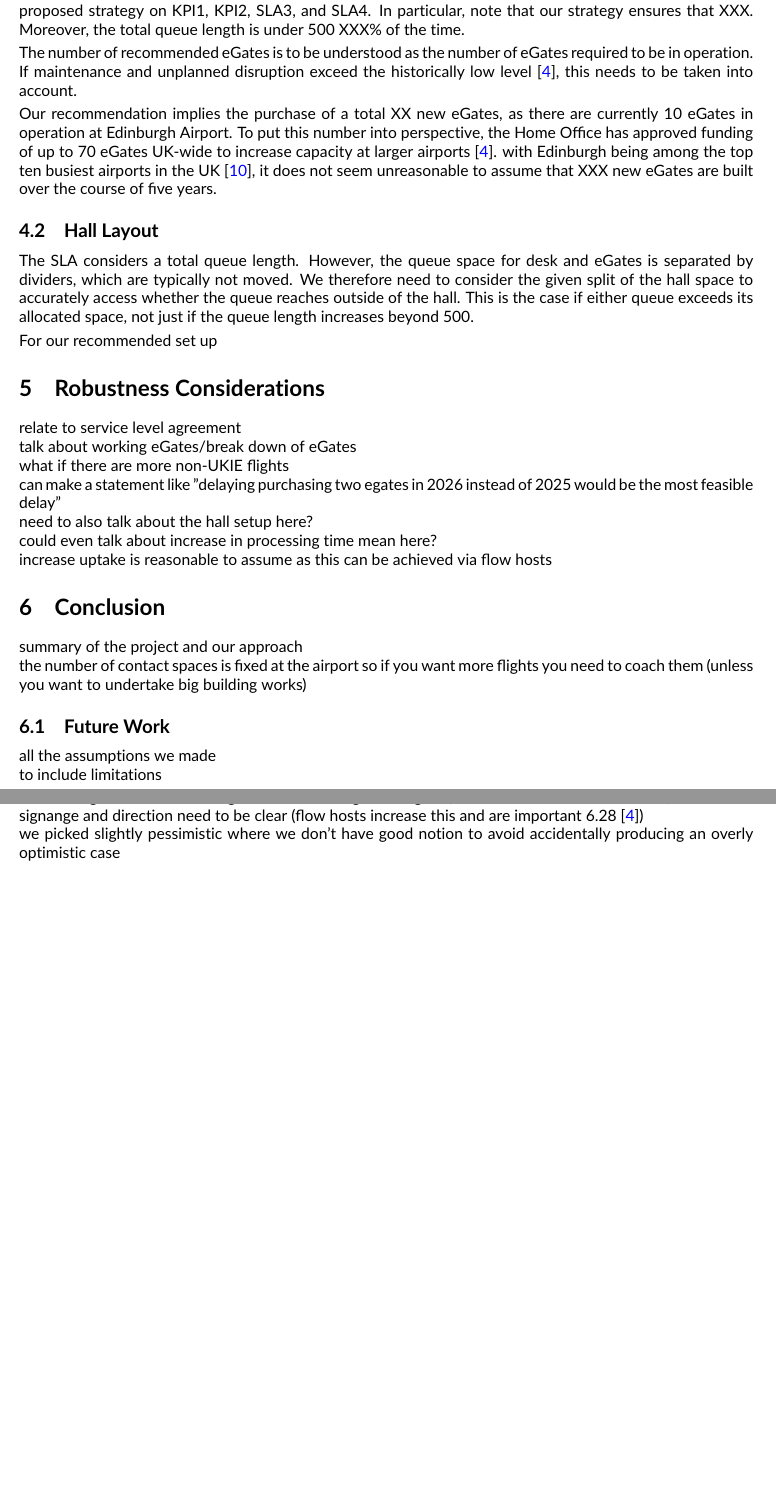
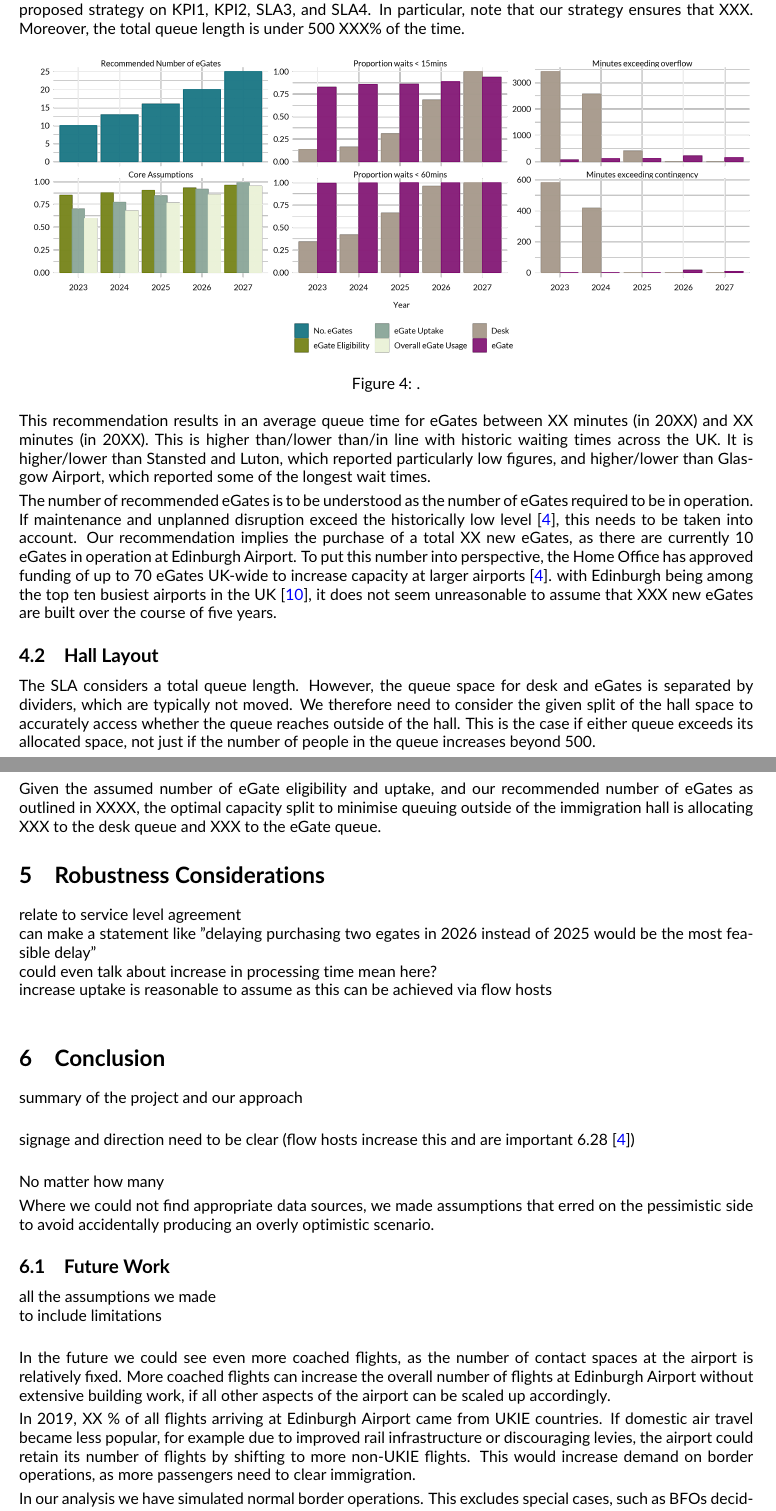
Before and after one commit to cobrbra/immigration_queue_simulation_edinburgh_airport, a LaTeX document (report/report.tex): two parts of pages 7 and 8 of 9, joined at a grey line, cut so that both start at the same text, the shorter picture padded with empty space. Compiled offline with pdfLaTeX.

Commit message:
Updates from Overleaf

```diff
--- a/report/report.tex
+++ b/report/report.tex
@@ -299,43 +300,49 @@ This strategy has been chosen such that XXXX \% of passengers wait less than XXX
 
 \begin{figure}[!ht]
     \centering
-    \includegraphics[width=\textwidth]{figures/prototype_rec_fig.png}
-     \caption{.} \label{fig:recommendation}
+    \includegraphics[width=\textwidth]{figures/core_rec_fig.png}
+     \caption{.} \label{fig:core_rec_fig}
 \end{figure}
 
-The number of recommended \glspl{egate} is to be understood as the number of \glspl{egate} required to be in operation. If maintenance and unplanned disruption exceed the historically low level \cite{Inspection_eGates}, this needs to be taken into account.
+This recommendation results in an average queue time for \glspl{egate} between XX minutes (in 20XX) and XX minutes (in 20XX). This is higher than/lower than/in line with historic waiting times across the UK. It is higher/lower than Stansted and Luton, which reported particularly low figures, and higher/lower than Glasgow Airport, which reported some of the longest wait times.
 
-Our recommendation implies the purchase of a total XX new \glspl{egate}, as there are currently 10 \glspl{egate} in operation at Edinburgh Airport. To put this number into perspective, the Home Office has approved funding of up to 70 \glspl{egate} UK-wide to increase capacity at larger airports \cite{Inspection_eGates}. with Edinburgh being among the top ten busiest airports in the UK \cite{busiestairport}, it does not seem unreasonable to assume that XXX new \glspl{egate} are built over the course of five years.
+The number of recommended \glspl{egate} is to be understood as the number of \glspl{egate} required to be in operation. If maintenance and unplanned disruption exceed the historically low level \cite{Inspection_eGates}, this needs to be taken into account. Our recommendation implies the purchase of a total XX new \glspl{egate}, as there are currently 10 \glspl{egate} in operation at Edinburgh Airport. To put this number into perspective, the Home Office has approved funding of up to 70 \glspl{egate} UK-wide to increase capacity at larger airports \cite{Inspection_eGates}. with Edinburgh being among the top ten busiest airports in the UK \cite{busiestairport}, it does not seem unreasonable to assume that XXX new \glspl{egate} are built over the course of five years.
 
 
 \subsection{Hall Layout}
-The \gls{sla} considers a total queue length. However, the queue space for desk and \glspl{egate} is separated by dividers, which are typically not moved. We therefore need to consider the given split of the hall space to accurately access whether the queue reaches outside of the hall. This is the case if either queue exceeds its allocated space, not just if the queue length increases beyond 500.
+The \gls{sla} considers a total queue length. However, the queue space for desk and \glspl{egate} is separated by dividers, which are typically not moved. We therefore need to consider the given split of the hall space to accurately access whether the queue reaches outside of the hall. This is the case if either queue exceeds its allocated space, not just if the number of people in the queue increases beyond 500.
 
-For our recommended set up
+Given the assumed number of \gls{egate} eligibility and uptake, and our recommended number of \glspl{egate} as outlined in XXXX, the optimal capacity split to minimise queuing outside of the immigration hall is allocating XXX to the desk queue and XXX to the \gls{egate} queue.
 
 
 \section{Robustness Considerations} \label{sec:robustness}
 relate to service level agreement \\
-talk about working \glspl{egate}/break down of \glspl{egate}  \\
-what if there are more non-UKIE flights  \\
 can make a statement like "delaying purchasing two egates in 2026 instead of 2025 would be the most feasible delay" \\
-need to also talk about the hall setup here? \\
 could even talk about increase in processing time mean here? \\
-increase uptake is reasonable to assume as this can be achieved via flow hosts
+increase uptake is reasonable to assume as this can be achieved via flow hosts \\
+
 
 
 
 \section{Conclusion}
 summary of the project and our approach \\
-the number of contact spaces is fixed at the airport so if you want more flights you need to coach them (unless you want to undertake big building works)
 
+signage and direction need to be clear (flow hosts increase this and are important 6.28 \cite{Inspection_eGates}) \\
+
+No matter how many \glspl{egate
+
+Where we could not find appropriate data sources, we made assumptions that erred on the pessimistic side to avoid accidentally producing an overly optimistic scenario.
 
 \subsection{Future Work}
 all the assumptions we made \\
 to include limitations \\
-include edge cases, such as all gates closed for high risk flights (see Government doc on \glspl{egate}) \\
-signange and direction need to be clear (flow hosts increase this and are important 6.28 \cite{Inspection_eGates}) \\
-we picked slightly pessimistic where we don't have good notion to avoid accidentally producing an overly optimistic case
+
+In the future we could see even more coached flights, as the number of contact spaces at the airport is relatively fixed. More coached flights can increase the overall number of flights at Edinburgh Airport without extensive building work, if all other aspects of the airport can be scaled up accordingly.
+
+In 2019, XX \% of all flights arriving at Edinburgh Airport came from UKIE countries. If domestic air travel became less popular, for example due to improved rail infrastructure or discouraging levies, the airport could retain its number of flights by shifting to more non-UKIE flights. This would increase demand on border operations, as more passengers need to clear immigration.
+
+In our analysis we have simulated normal border operations. This excludes special cases, such as \glspl{bfo} deciding to close all \glspl{egate} for selected high-risk flights \cite{Inspection_eGates}. Modelling this knock-on effect lay outside the scope of this analysis.
+
 
 {\footnotesize
 \bibliography{report/references}}
```
Also changed, not shown: report/report.tex (17 more changed lines).
